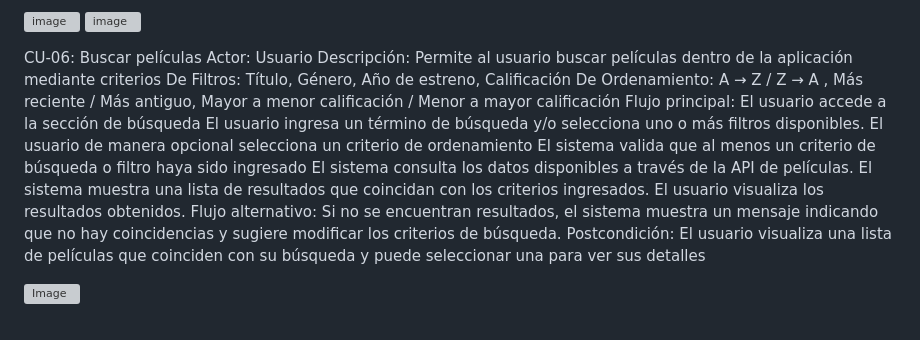
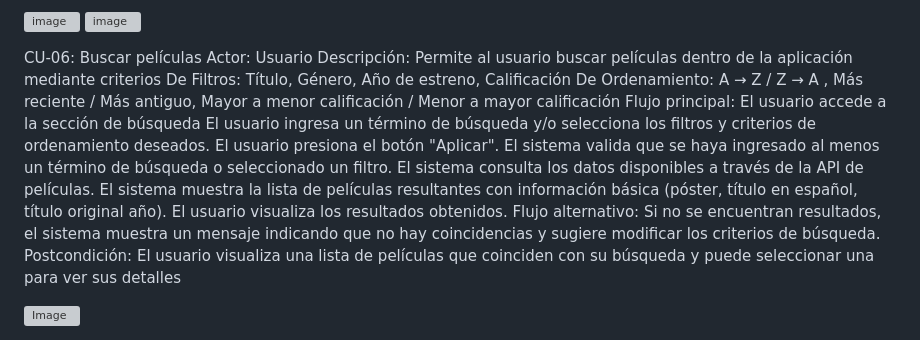
Before and after one commit to 20233714SebastianTorres/Programacion-Movil-Grupo-2, a Markdown page: README.md, the part around the change. GitHub-like rendering; grey boxes are pictures that could not be loaded.

```diff
--- a/README.md
+++ b/README.md
@@ -157,21 +157,24 @@ Postcondición:
 <img width="581" height="379" alt="image" src="https://github.com/user-attachments/assets/e0a82296-1707-4e19-bc4a-8d5e2f66c3c6" /> <img width="181" height="318" alt="image" src="https://github.com/user-attachments/assets/11a2678c-3da7-4386-8cc3-e26730461b77" />
 
 
-
 CU-06: Buscar películas
 Actor: Usuario
-Descripción: Permite al usuario buscar películas dentro de la aplicación mediante criterios
+Descripción:
+Permite al usuario buscar películas dentro de la aplicación mediante criterios
 De Filtros: Título, Género, Año de estreno, Calificación
 De Ordenamiento: A → Z / Z → A , Más reciente / Más antiguo, Mayor a menor calificación / Menor a mayor calificación
 Flujo principal:
 El usuario accede a la sección de búsqueda
-El usuario ingresa un término de búsqueda y/o selecciona uno o más filtros disponibles.
-El usuario de manera opcional selecciona un criterio de ordenamiento
-El sistema valida que al menos un criterio de búsqueda o filtro haya sido ingresado
+El usuario ingresa un término de búsqueda y/o selecciona los filtros y criterios de ordenamiento deseados.
+El usuario presiona el botón "Aplicar".
+El sistema valida que se haya ingresado al menos un término de búsqueda o seleccionado un filtro.
 El sistema consulta los datos disponibles a través de la API de películas.
-El sistema muestra una lista de resultados que coincidan con los criterios ingresados.
+El sistema muestra la lista de películas resultantes con información básica (póster, título en español, título original año).
 El usuario visualiza los resultados obtenidos.
-Flujo alternativo: Si no se encuentran resultados, el sistema muestra un mensaje indicando que no hay coincidencias y sugiere modificar los criterios de búsqueda.
-Postcondición: El usuario visualiza una lista de películas que coinciden con su búsqueda y puede seleccionar una para ver sus detalles
+Flujo alternativo:
+Si no se encuentran resultados, el sistema muestra un mensaje indicando que no hay coincidencias y sugiere modificar los criterios de búsqueda.
+Postcondición:
+El usuario visualiza una lista de películas que coinciden con su búsqueda y puede seleccionar una para ver sus detalles
+
 
 <img width="602" height="433" alt="Image" src="https://github.com/user-attachments/assets/2decf29c-7d9b-425b-b8fc-05f9e6ec369f" />
```
